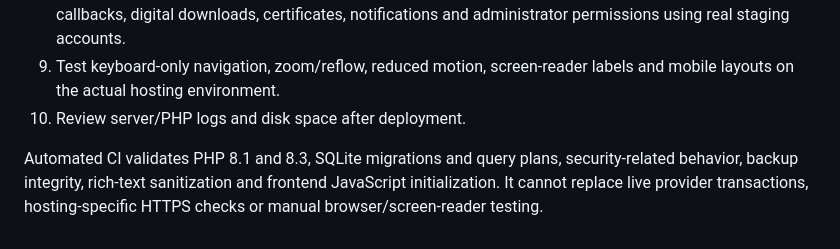
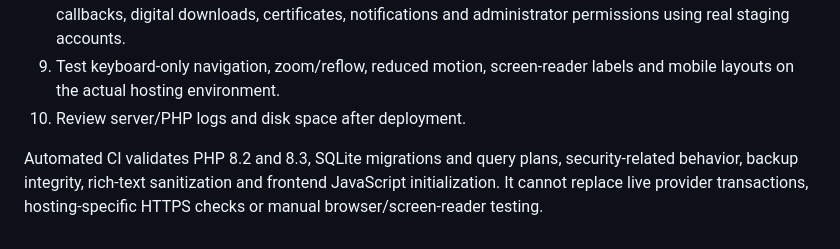
Before and after one commit to Enoch7768/SmartStudyProFin, a Markdown page: docs/PRODUCTION_HARDENING.md, the part around the change. Drawn GitHub-style.

Commit message:
Align documented PHP support with the 8.2/8.3 release matrix

```diff
--- a/docs/PRODUCTION_HARDENING.md
+++ b/docs/PRODUCTION_HARDENING.md
@@ -37,4 +37,4 @@ Migration 009 adds indexes for the most common published catalogue, course outli
 9. Test keyboard-only navigation, zoom/reflow, reduced motion, screen-reader labels and mobile layouts on the actual hosting environment.
 10. Review server/PHP logs and disk space after deployment.
 
-Automated CI validates PHP 8.1 and 8.3, SQLite migrations and query plans, security-related behavior, backup integrity, rich-text sanitization and frontend JavaScript initialization. It cannot replace live provider transactions, hosting-specific HTTPS checks or manual browser/screen-reader testing.
+Automated CI validates PHP 8.2 and 8.3, SQLite migrations and query plans, security-related behavior, backup integrity, rich-text sanitization and frontend JavaScript initialization. It cannot replace live provider transactions, hosting-specific HTTPS checks or manual browser/screen-reader testing.
```
